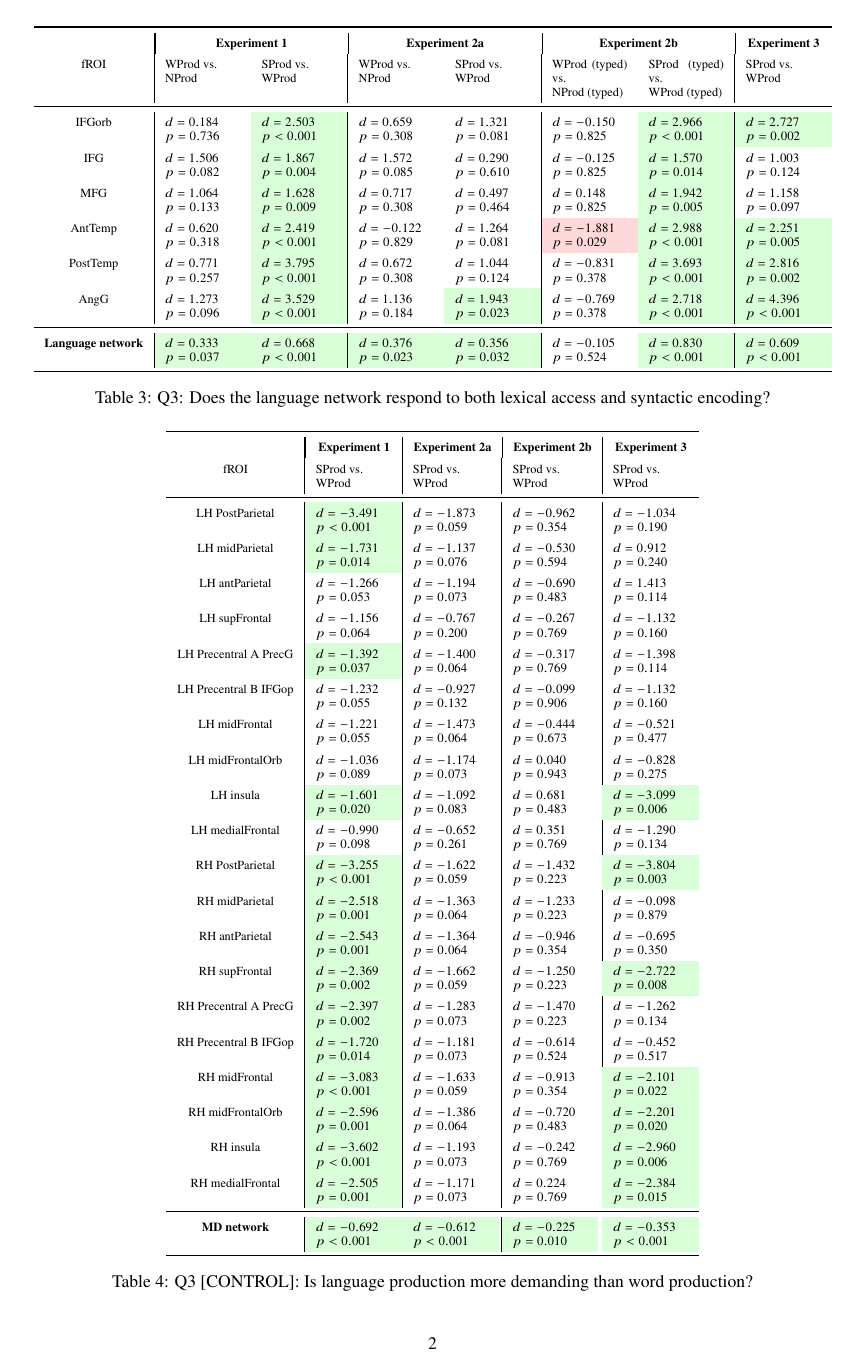
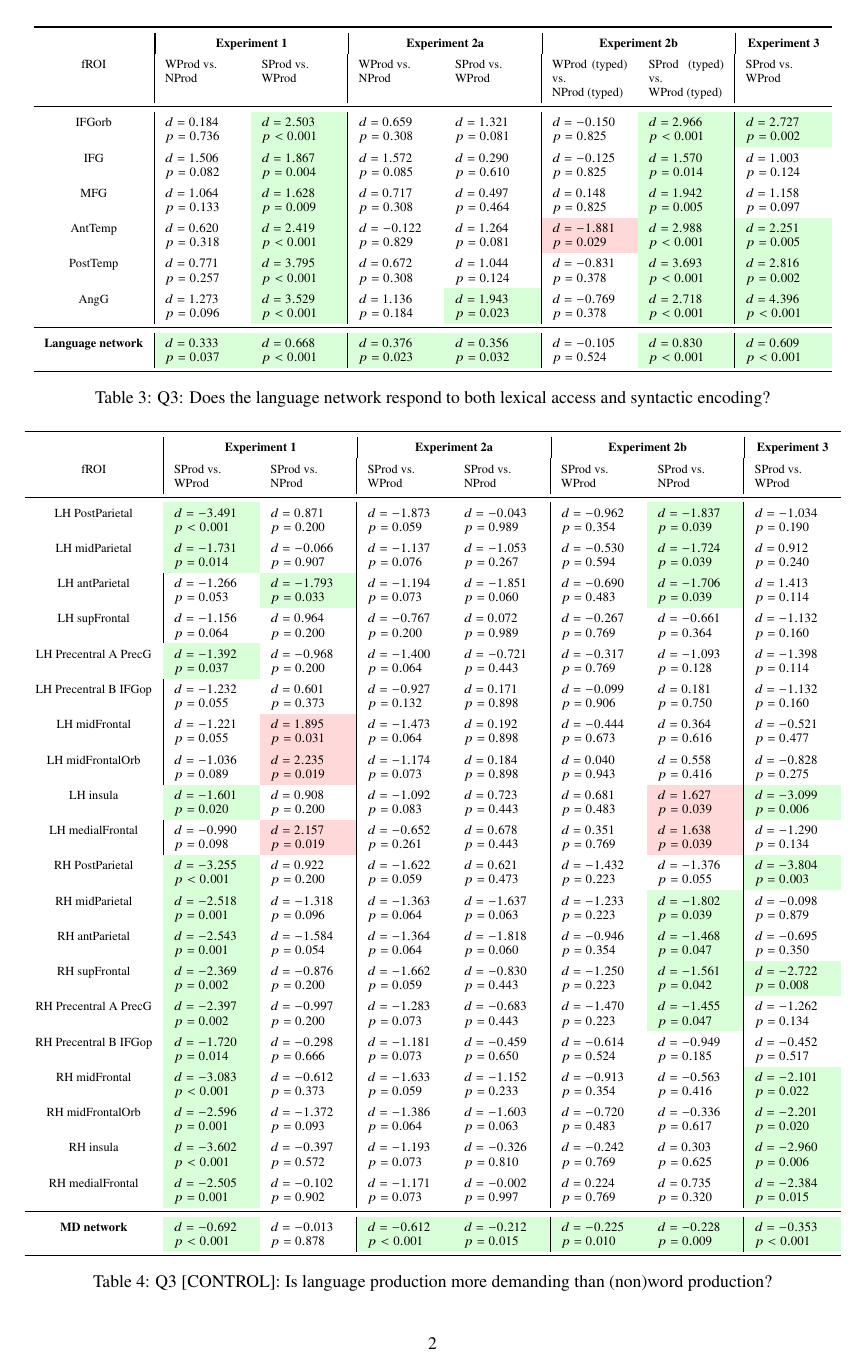
Before and after one commit to jennhu/LanguageProduction, a LaTeX document (analysis/tables/main.tex, which reads analysis/tables/Q3-control.tex): page 2 of 2. Compiled offline with pdfLaTeX.

Commit message:
Add SProd<NProd MD analysis

```diff
--- a/analysis/tables/Q3-control.tex
+++ b/analysis/tables/Q3-control.tex
@@ -2,32 +2,32 @@
     \centering
     \scriptsize
     \renewcommand{\arraystretch}{1.5}
-    \begin{tabular}{c|*{1}{p{15mm}}|*{1}{p{15mm}}|*{1}{p{15mm}}|*{1}{p{15mm}}} \toprule
-     & \multicolumn{1}{|c}{\textbf{Experiment 1}} & \multicolumn{1}{|c}{\textbf{Experiment 2a}} & \multicolumn{1}{|c}{\textbf{Experiment 2b}} & \multicolumn{1}{|c}{\textbf{Experiment 3}}\\
-    fROI & SProd vs.\newline WProd & SProd vs.\newline WProd & SProd vs.\newline WProd & SProd vs.\newline WProd \\\midrule
-    LH PostParietal & \cellcolor{green!15}$d=-3.491$\newline$p<0.001$ & $d=-1.873$\newline$p=0.059$ & $d=-0.962$\newline$p=0.354$ & $d=-1.034$\newline$p=0.190$\\
-    LH midParietal & \cellcolor{green!15}$d=-1.731$\newline$p=0.014$ & $d=-1.137$\newline$p=0.076$ & $d=-0.530$\newline$p=0.594$ & $d=0.912$\newline$p=0.240$\\
-    LH antParietal & $d=-1.266$\newline$p=0.053$ & $d=-1.194$\newline$p=0.073$ & $d=-0.690$\newline$p=0.483$ & $d=1.413$\newline$p=0.114$\\
-    LH supFrontal & $d=-1.156$\newline$p=0.064$ & $d=-0.767$\newline$p=0.200$ & $d=-0.267$\newline$p=0.769$ & $d=-1.132$\newline$p=0.160$\\
-    LH Precentral A PrecG & \cellcolor{green!15}$d=-1.392$\newline$p=0.037$ & $d=-1.400$\newline$p=0.064$ & $d=-0.317$\newline$p=0.769$ & $d=-1.398$\newline$p=0.114$\\
-    LH Precentral B IFGop & $d=-1.232$\newline$p=0.055$ & $d=-0.927$\newline$p=0.132$ & $d=-0.099$\newline$p=0.906$ & $d=-1.132$\newline$p=0.160$\\
-    LH midFrontal & $d=-1.221$\newline$p=0.055$ & $d=-1.473$\newline$p=0.064$ & $d=-0.444$\newline$p=0.673$ & $d=-0.521$\newline$p=0.477$\\
-    LH midFrontalOrb & $d=-1.036$\newline$p=0.089$ & $d=-1.174$\newline$p=0.073$ & $d=0.040$\newline$p=0.943$ & $d=-0.828$\newline$p=0.275$\\
-    LH insula & \cellcolor{green!15}$d=-1.601$\newline$p=0.020$ & $d=-1.092$\newline$p=0.083$ & $d=0.681$\newline$p=0.483$ & \cellcolor{green!15}$d=-3.099$\newline$p=0.006$\\
-    LH medialFrontal & $d=-0.990$\newline$p=0.098$ & $d=-0.652$\newline$p=0.261$ & $d=0.351$\newline$p=0.769$ & $d=-1.290$\newline$p=0.134$\\
-    RH PostParietal & \cellcolor{green!15}$d=-3.255$\newline$p<0.001$ & $d=-1.622$\newline$p=0.059$ & $d=-1.432$\newline$p=0.223$ & \cellcolor{green!15}$d=-3.804$\newline$p=0.003$\\
-    RH midParietal & \cellcolor{green!15}$d=-2.518$\newline$p=0.001$ & $d=-1.363$\newline$p=0.064$ & $d=-1.233$\newline$p=0.223$ & $d=-0.098$\newline$p=0.879$\\
-    RH antParietal & \cellcolor{green!15}$d=-2.543$\newline$p=0.001$ & $d=-1.364$\newline$p=0.064$ & $d=-0.946$\newline$p=0.354$ & $d=-0.695$\newline$p=0.350$\\
-    RH supFrontal & \cellcolor{green!15}$d=-2.369$\newline$p=0.002$ & $d=-1.662$\newline$p=0.059$ & $d=-1.250$\newline$p=0.223$ & \cellcolor{green!15}$d=-2.722$\newline$p=0.008$\\
-    RH Precentral A PrecG & \cellcolor{green!15}$d=-2.397$\newline$p=0.002$ & $d=-1.283$\newline$p=0.073$ & $d=-1.470$\newline$p=0.223$ & $d=-1.262$\newline$p=0.134$\\
-    RH Precentral B IFGop & \cellcolor{green!15}$d=-1.720$\newline$p=0.014$ & $d=-1.181$\newline$p=0.073$ & $d=-0.614$\newline$p=0.524$ & $d=-0.452$\newline$p=0.517$\\
-    RH midFrontal & \cellcolor{green!15}$d=-3.083$\newline$p<0.001$ & $d=-1.633$\newline$p=0.059$ & $d=-0.913$\newline$p=0.354$ & \cellcolor{green!15}$d=-2.101$\newline$p=0.022$\\
-    RH midFrontalOrb & \cellcolor{green!15}$d=-2.596$\newline$p=0.001$ & $d=-1.386$\newline$p=0.064$ & $d=-0.720$\newline$p=0.483$ & \cellcolor{green!15}$d=-2.201$\newline$p=0.020$\\
-    RH insula & \cellcolor{green!15}$d=-3.602$\newline$p<0.001$ & $d=-1.193$\newline$p=0.073$ & $d=-0.242$\newline$p=0.769$ & \cellcolor{green!15}$d=-2.960$\newline$p=0.006$\\
-    RH medialFrontal & \cellcolor{green!15}$d=-2.505$\newline$p=0.001$ & $d=-1.171$\newline$p=0.073$ & $d=0.224$\newline$p=0.769$ & \cellcolor{green!15}$d=-2.384$\newline$p=0.015$\\
+    \begin{tabular}{c|*{2}{p{15mm}}|*{2}{p{15mm}}|*{2}{p{15mm}}|*{1}{p{15mm}}} \toprule
+     & \multicolumn{2}{|c}{\textbf{Experiment 1}} & \multicolumn{2}{|c}{\textbf{Experiment 2a}} & \multicolumn{2}{|c}{\textbf{Experiment 2b}} & \multicolumn{1}{|c}{\textbf{Experiment 3}}\\
+    fROI & SProd vs.\newline WProd & SProd vs.\newline NProd & SProd vs.\newline WProd & SProd vs.\newline NProd & SProd vs.\newline WProd & SProd vs.\newline NProd & SProd vs.\newline WProd \\\midrule
+    LH PostParietal & \cellcolor{green!15}$d=-3.491$\newline$p<0.001$ & $d=0.871$\newline$p=0.200$ & $d=-1.873$\newline$p=0.059$ & $d=-0.043$\newline$p=0.989$ & $d=-0.962$\newline$p=0.354$ & \cellcolor{green!15}$d=-1.837$\newline$p=0.039$ & $d=-1.034$\newline$p=0.190$\\
+    LH midParietal & \cellcolor{green!15}$d=-1.731$\newline$p=0.014$ & $d=-0.066$\newline$p=0.907$ & $d=-1.137$\newline$p=0.076$ & $d=-1.053$\newline$p=0.267$ & $d=-0.530$\newline$p=0.594$ & \cellcolor{green!15}$d=-1.724$\newline$p=0.039$ & $d=0.912$\newline$p=0.240$\\
+    LH antParietal & $d=-1.266$\newline$p=0.053$ & \cellcolor{green!15}$d=-1.793$\newline$p=0.033$ & $d=-1.194$\newline$p=0.073$ & $d=-1.851$\newline$p=0.060$ & $d=-0.690$\newline$p=0.483$ & \cellcolor{green!15}$d=-1.706$\newline$p=0.039$ & $d=1.413$\newline$p=0.114$\\
+    LH supFrontal & $d=-1.156$\newline$p=0.064$ & $d=0.964$\newline$p=0.200$ & $d=-0.767$\newline$p=0.200$ & $d=0.072$\newline$p=0.989$ & $d=-0.267$\newline$p=0.769$ & $d=-0.661$\newline$p=0.364$ & $d=-1.132$\newline$p=0.160$\\
+    LH Precentral A PrecG & \cellcolor{green!15}$d=-1.392$\newline$p=0.037$ & $d=-0.968$\newline$p=0.200$ & $d=-1.400$\newline$p=0.064$ & $d=-0.721$\newline$p=0.443$ & $d=-0.317$\newline$p=0.769$ & $d=-1.093$\newline$p=0.128$ & $d=-1.398$\newline$p=0.114$\\
+    LH Precentral B IFGop & $d=-1.232$\newline$p=0.055$ & $d=0.601$\newline$p=0.373$ & $d=-0.927$\newline$p=0.132$ & $d=0.171$\newline$p=0.898$ & $d=-0.099$\newline$p=0.906$ & $d=0.181$\newline$p=0.750$ & $d=-1.132$\newline$p=0.160$\\
+    LH midFrontal & $d=-1.221$\newline$p=0.055$ & \cellcolor{red!15}$d=1.895$\newline$p=0.031$ & $d=-1.473$\newline$p=0.064$ & $d=0.192$\newline$p=0.898$ & $d=-0.444$\newline$p=0.673$ & $d=0.364$\newline$p=0.616$ & $d=-0.521$\newline$p=0.477$\\
+    LH midFrontalOrb & $d=-1.036$\newline$p=0.089$ & \cellcolor{red!15}$d=2.235$\newline$p=0.019$ & $d=-1.174$\newline$p=0.073$ & $d=0.184$\newline$p=0.898$ & $d=0.040$\newline$p=0.943$ & $d=0.558$\newline$p=0.416$ & $d=-0.828$\newline$p=0.275$\\
+    LH insula & \cellcolor{green!15}$d=-1.601$\newline$p=0.020$ & $d=0.908$\newline$p=0.200$ & $d=-1.092$\newline$p=0.083$ & $d=0.723$\newline$p=0.443$ & $d=0.681$\newline$p=0.483$ & \cellcolor{red!15}$d=1.627$\newline$p=0.039$ & \cellcolor{green!15}$d=-3.099$\newline$p=0.006$\\
+    LH medialFrontal & $d=-0.990$\newline$p=0.098$ & \cellcolor{red!15}$d=2.157$\newline$p=0.019$ & $d=-0.652$\newline$p=0.261$ & $d=0.678$\newline$p=0.443$ & $d=0.351$\newline$p=0.769$ & \cellcolor{red!15}$d=1.638$\newline$p=0.039$ & $d=-1.290$\newline$p=0.134$\\
+    RH PostParietal & \cellcolor{green!15}$d=-3.255$\newline$p<0.001$ & $d=0.922$\newline$p=0.200$ & $d=-1.622$\newline$p=0.059$ & $d=0.621$\newline$p=0.473$ & $d=-1.432$\newline$p=0.223$ & $d=-1.376$\newline$p=0.055$ & \cellcolor{green!15}$d=-3.804$\newline$p=0.003$\\
+    RH midParietal & \cellcolor{green!15}$d=-2.518$\newline$p=0.001$ & $d=-1.318$\newline$p=0.096$ & $d=-1.363$\newline$p=0.064$ & $d=-1.637$\newline$p=0.063$ & $d=-1.233$\newline$p=0.223$ & \cellcolor{green!15}$d=-1.802$\newline$p=0.039$ & $d=-0.098$\newline$p=0.879$\\
+    RH antParietal & \cellcolor{green!15}$d=-2.543$\newline$p=0.001$ & $d=-1.584$\newline$p=0.054$ & $d=-1.364$\newline$p=0.064$ & $d=-1.818$\newline$p=0.060$ & $d=-0.946$\newline$p=0.354$ & \cellcolor{green!15}$d=-1.468$\newline$p=0.047$ & $d=-0.695$\newline$p=0.350$\\
+    RH supFrontal & \cellcolor{green!15}$d=-2.369$\newline$p=0.002$ & $d=-0.876$\newline$p=0.200$ & $d=-1.662$\newline$p=0.059$ & $d=-0.830$\newline$p=0.443$ & $d=-1.250$\newline$p=0.223$ & \cellcolor{green!15}$d=-1.561$\newline$p=0.042$ & \cellcolor{green!15}$d=-2.722$\newline$p=0.008$\\
+    RH Precentral A PrecG & \cellcolor{green!15}$d=-2.397$\newline$p=0.002$ & $d=-0.997$\newline$p=0.200$ & $d=-1.283$\newline$p=0.073$ & $d=-0.683$\newline$p=0.443$ & $d=-1.470$\newline$p=0.223$ & \cellcolor{green!15}$d=-1.455$\newline$p=0.047$ & $d=-1.262$\newline$p=0.134$\\
+    RH Precentral B IFGop & \cellcolor{green!15}$d=-1.720$\newline$p=0.014$ & $d=-0.298$\newline$p=0.666$ & $d=-1.181$\newline$p=0.073$ & $d=-0.459$\newline$p=0.650$ & $d=-0.614$\newline$p=0.524$ & $d=-0.949$\newline$p=0.185$ & $d=-0.452$\newline$p=0.517$\\
+    RH midFrontal & \cellcolor{green!15}$d=-3.083$\newline$p<0.001$ & $d=-0.612$\newline$p=0.373$ & $d=-1.633$\newline$p=0.059$ & $d=-1.152$\newline$p=0.233$ & $d=-0.913$\newline$p=0.354$ & $d=-0.563$\newline$p=0.416$ & \cellcolor{green!15}$d=-2.101$\newline$p=0.022$\\
+    RH midFrontalOrb & \cellcolor{green!15}$d=-2.596$\newline$p=0.001$ & $d=-1.372$\newline$p=0.093$ & $d=-1.386$\newline$p=0.064$ & $d=-1.603$\newline$p=0.063$ & $d=-0.720$\newline$p=0.483$ & $d=-0.336$\newline$p=0.617$ & \cellcolor{green!15}$d=-2.201$\newline$p=0.020$\\
+    RH insula & \cellcolor{green!15}$d=-3.602$\newline$p<0.001$ & $d=-0.397$\newline$p=0.572$ & $d=-1.193$\newline$p=0.073$ & $d=-0.326$\newline$p=0.810$ & $d=-0.242$\newline$p=0.769$ & $d=0.303$\newline$p=0.625$ & \cellcolor{green!15}$d=-2.960$\newline$p=0.006$\\
+    RH medialFrontal & \cellcolor{green!15}$d=-2.505$\newline$p=0.001$ & $d=-0.102$\newline$p=0.902$ & $d=-1.171$\newline$p=0.073$ & $d=-0.002$\newline$p=0.997$ & $d=0.224$\newline$p=0.769$ & $d=0.735$\newline$p=0.320$ & \cellcolor{green!15}$d=-2.384$\newline$p=0.015$\\
     \midrule
-    \textbf{MD network} & \cellcolor{green!15}$d=-0.692$\newline$p<0.001$ & \cellcolor{green!15}$d=-0.612$\newline$p<0.001$ & \cellcolor{green!15}$d=-0.225$\newline$p=0.010$ & \cellcolor{green!15}$d=-0.353$\newline$p<0.001$\\\bottomrule
+    \textbf{MD network} & \cellcolor{green!15}$d=-0.692$\newline$p<0.001$ & $d=-0.013$\newline$p=0.878$ & \cellcolor{green!15}$d=-0.612$\newline$p<0.001$ & \cellcolor{green!15}$d=-0.212$\newline$p=0.015$ & \cellcolor{green!15}$d=-0.225$\newline$p=0.010$ & \cellcolor{green!15}$d=-0.228$\newline$p=0.009$ & \cellcolor{green!15}$d=-0.353$\newline$p<0.001$\\\bottomrule
     \end{tabular}
-    \caption{Q3 [CONTROL]: Is language production more demanding than word production?}
+    \caption{Q3 [CONTROL]: Is language production more demanding than (non)word production?}
     \label{tab:Q3-control}
 \end{table}
```
Also changed, not shown: analysis/results/Q3_network.csv (+14 -11 lines), analysis/results/Q3_sepfROIs.csv (+60 -0 lines), analysis/tables/tables.pdf, 2 other files.
